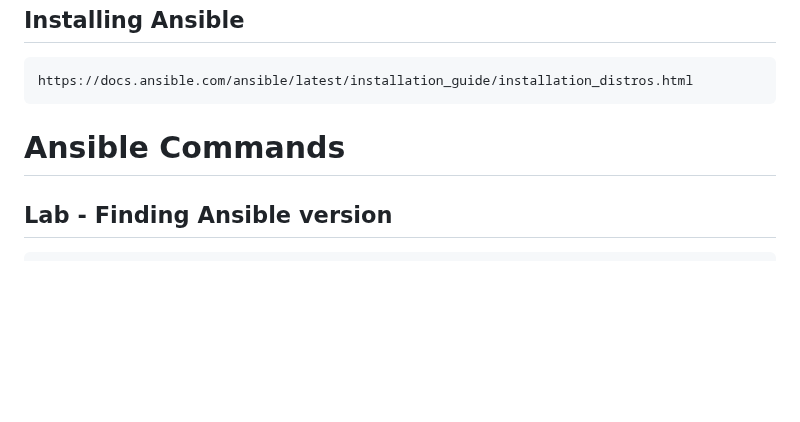
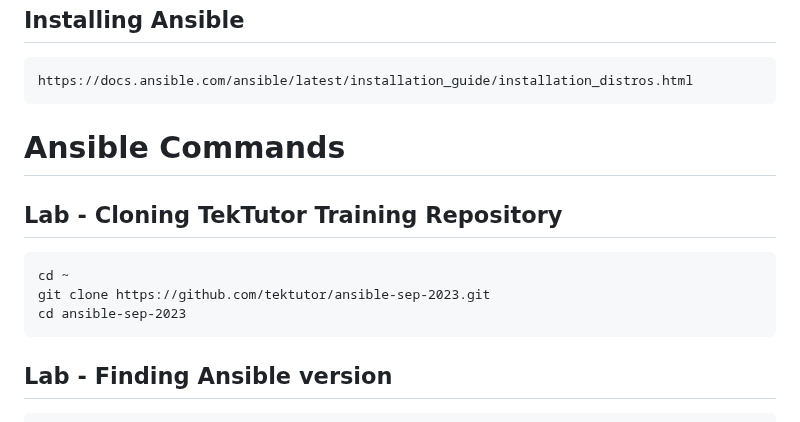
Before and after one commit to kbmcsekumar/ansible-sep-2023, a Markdown page: Day2/README.md, the part around the change. GitHub-like rendering; blank space fills up the shorter version.

````diff
--- a/Day2/README.md
+++ b/Day2/README.md
@@ -54,6 +54,13 @@ https://docs.ansible.com/ansible/latest/installation_guide/installation_distros.
 
 # Ansible Commands
 
+## Lab - Cloning TekTutor Training Repository
+```
+cd ~
+git clone https://github.com/tektutor/ansible-sep-2023.git
+cd ansible-sep-2023
+```
+
 ## Lab - Finding Ansible version
 ```
 ansible --version
````
